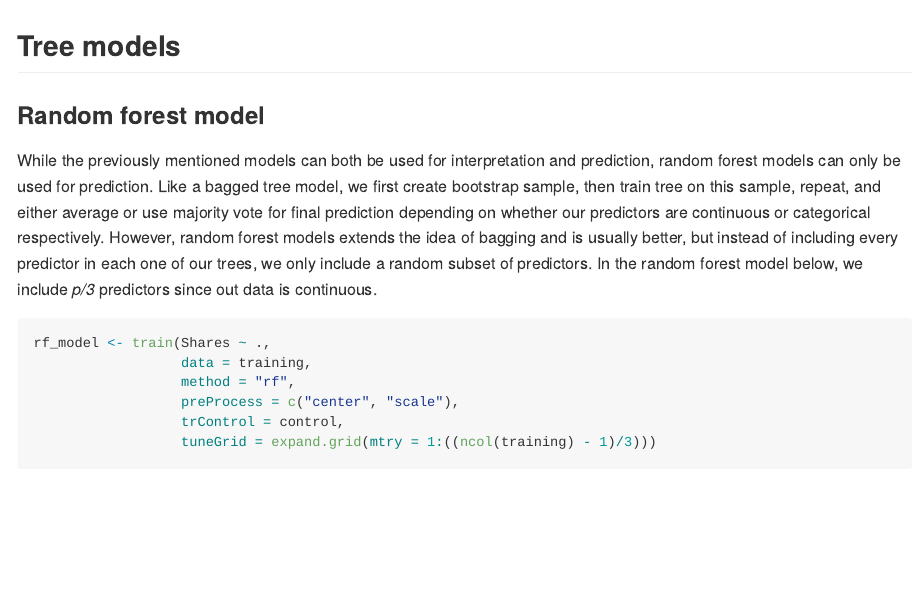
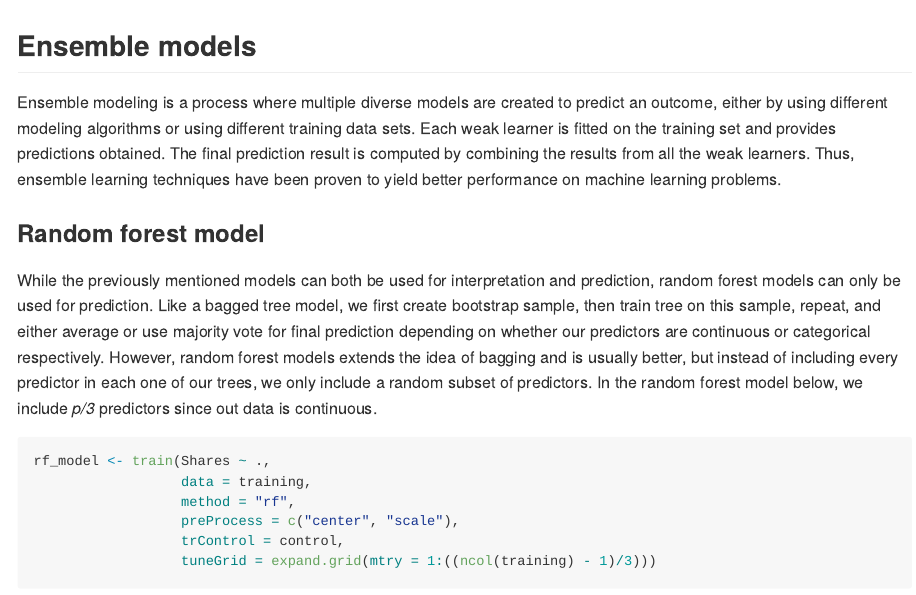
Before and after one commit to rraeyyi/News-popularity-automation, an R Markdown document (Project3.Rmd): the page in a window 1100 px wide, from 7330 px down. Rendered offline with R 4.5, knitr and Pandoc, with nearby package versions; some code elsewhere in the file could not run offline; long lines of code are wrapped.

Commit message:
Update Project3.Rmd
Ensemble models

````diff
--- a/Project3.Rmd
+++ b/Project3.Rmd
@@ -187,7 +187,9 @@ fwdstep_model <- train(Shares ~ .,
 fwdstep_model
 ```
 
-## Tree models
+## Ensemble models
+Ensemble modeling is a process where multiple diverse models are created to predict an outcome, either by using different modeling algorithms or using different training data sets. Each weak learner is fitted on the training set and provides predictions obtained. The final prediction result is computed by combining the results from all the weak learners. Thus, ensemble learning techniques have been proven to yield better performance on machine learning problems.
+
 ### Random forest model
 While the previously mentioned models can both be used for interpretation and prediction, random forest models can only be used for prediction. Like a bagged tree model, we first create bootstrap sample, then train tree on this sample, repeat, and either average or use majority vote for final prediction depending on whether our predictors are continuous or categorical respectively. However, random forest models extends the idea of bagging and is usually better, but instead of including every predictor in each one of our trees, we only include a random subset of predictors. In the random forest model below, we include *p/3* predictors since out data is continuous.
 ```{r rf}
````
